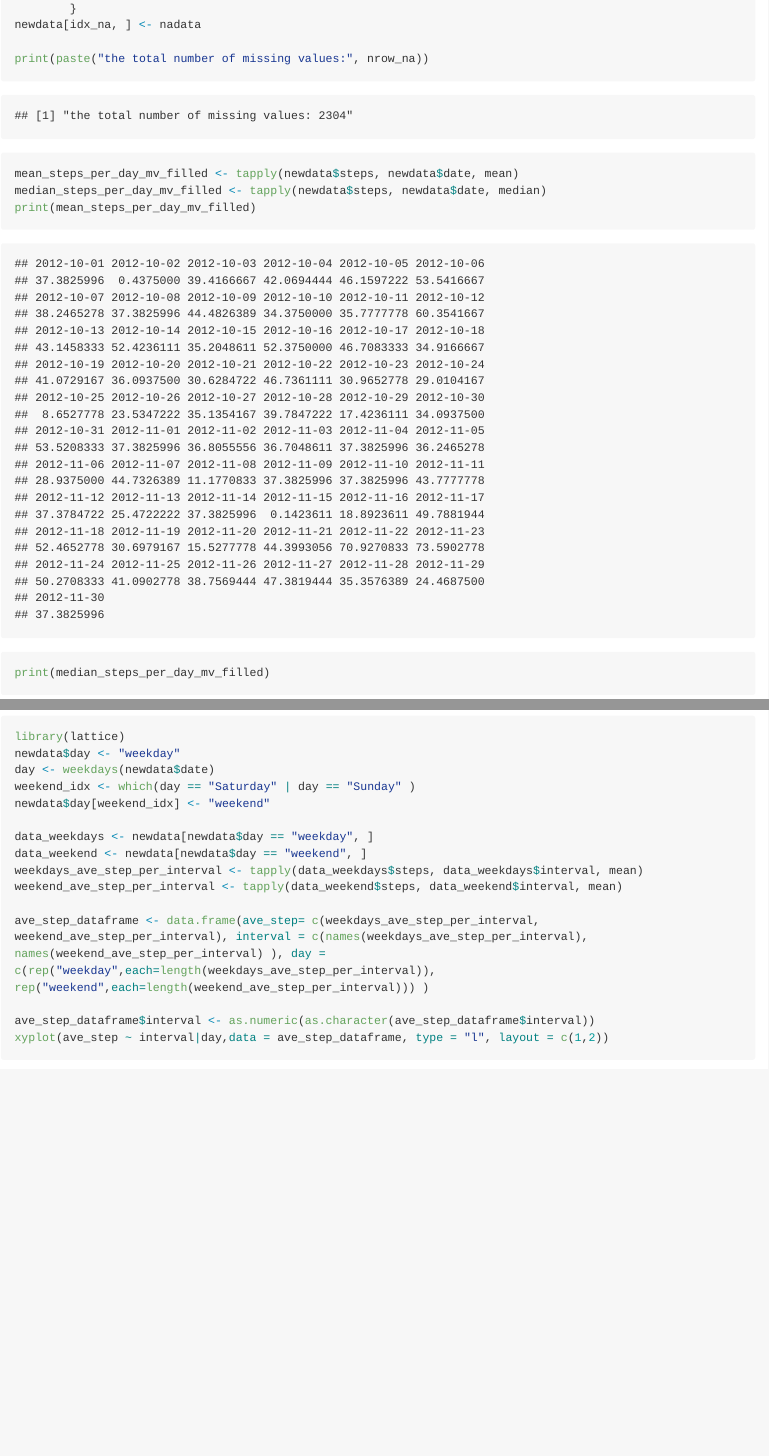
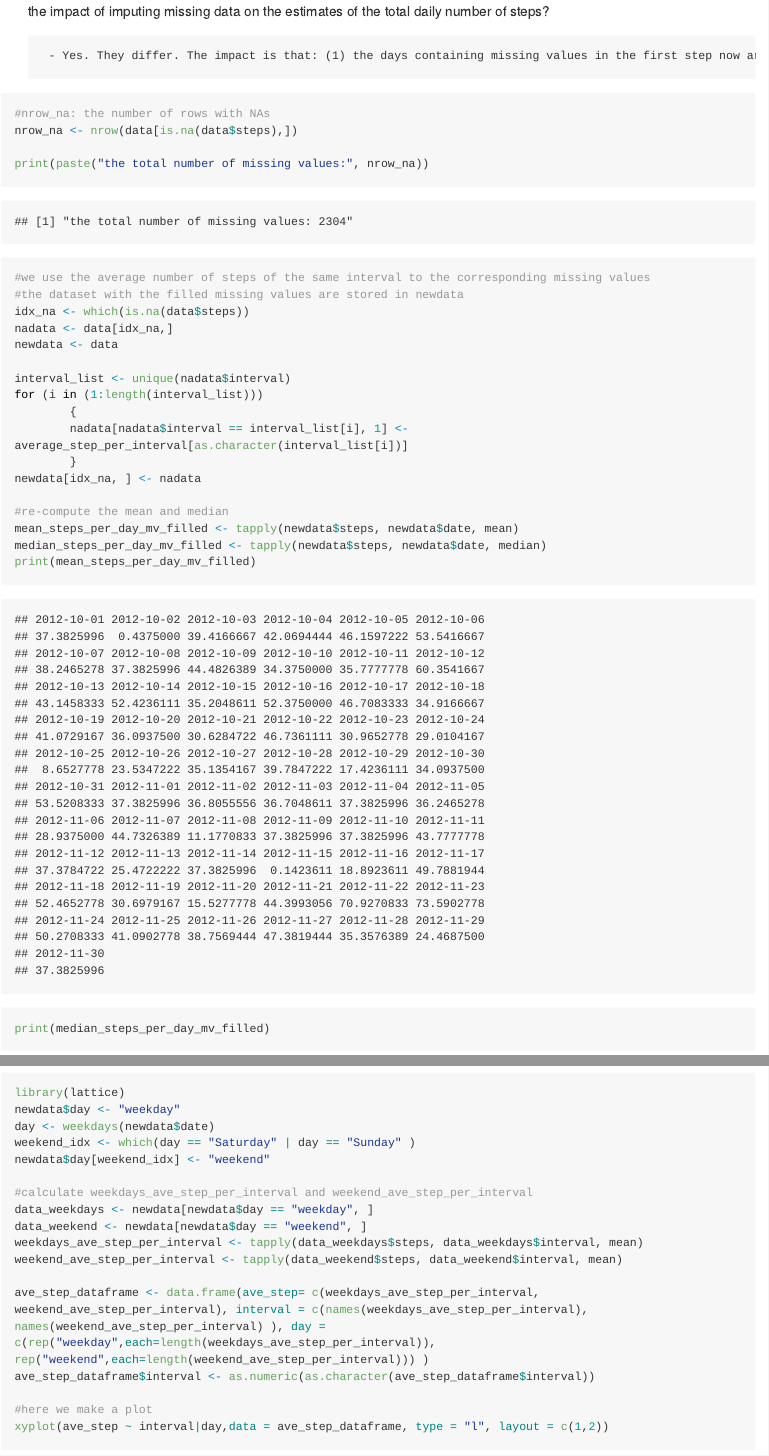
Before and after one commit to chkifa/RepData_PeerAssessment1-1, an R Markdown document (PA1_template.Rmd): the page in a window 1100 px wide, from 3790 px down before the commit and from 3600 px down after it, and a second part further down, joined at a grey line. The pictures show the output file PA1_template.md that the author committed with the source, drawn offline in the style of GitHub; long lines of code are wrapped.

Commit message:
thrid commit

````diff
--- a/PA1_template.Rmd
+++ b/PA1_template.Rmd
@@ -69,16 +69,26 @@ t <- which.max(average_step_per_interval)
 ## Imputing missing values
 1. Calculate and report the total number of missing values in the dataset (i.e. the total number of rows with NAs)
 2. A strategy for filling in all of the missing values in the dataset.
+
         - we assign the average number of steps of the same interval to the corresponding missing values
+
 3. Create a new dataset that is equal to the original dataset but with the missing data filled in.
 4. Make a histogram of the total number of steps taken each day and Calculate and report the mean and median total number of steps taken per day. Do these values differ from the estimates from the first part of the assignment? What is the impact of imputing missing data on the estimates of the total daily number of steps?
+
         - Yes. They differ. The impact is that: (1) the days containing missing values in the first step now are moved from the bin 0-5000 to the bin 10000 - 15000 (2) the days containing missing values have the same values after filled by the average.
 
 ```{r }
+#nrow_na: the number of rows with NAs
 nrow_na <- nrow(data[is.na(data$steps),])
+
+print(paste("the total number of missing values:", nrow_na))
+
+#we use the average number of steps of the same interval to the corresponding missing values
+#the dataset with the filled missing values are stored in newdata
 idx_na <- which(is.na(data$steps))
 nadata <- data[idx_na,]
 newdata <- data
+
 interval_list <- unique(nadata$interval)
 for (i in (1:length(interval_list)))
         {
@@ -86,7 +96,7 @@ for (i in (1:length(interval_list)))
         }
 newdata[idx_na, ] <- nadata
 
-print(paste("the total number of missing values:", nrow_na))
+#re-compute the mean and median
 mean_steps_per_day_mv_filled <- tapply(newdata$steps, newdata$date, mean)
 median_steps_per_day_mv_filled <- tapply(newdata$steps, newdata$date, median)
 print(mean_steps_per_day_mv_filled)
@@ -109,13 +119,15 @@ day <- weekdays(newdata$date)
 weekend_idx <- which(day == "Saturday" | day == "Sunday" )
 newdata$day[weekend_idx] <- "weekend"
 
+#calculate weekdays_ave_step_per_interval and weekend_ave_step_per_interval
 data_weekdays <- newdata[newdata$day == "weekday", ]
 data_weekend <- newdata[newdata$day == "weekend", ]
 weekdays_ave_step_per_interval <- tapply(data_weekdays$steps, data_weekdays$interval, mean)
 weekend_ave_step_per_interval <- tapply(data_weekend$steps, data_weekend$interval, mean)
 
 ave_step_dataframe <- data.frame(ave_step= c(weekdays_ave_step_per_interval, weekend_ave_step_per_interval), interval = c(names(weekdays_ave_step_per_interval), names(weekend_ave_step_per_interval) ), day = c(rep("weekday",each=length(weekdays_ave_step_per_interval)), rep("weekend",each=length(weekend_ave_step_per_interval))) )
+ave_step_dataframe$interval <- as.numeric(as.character(ave_step_dataframe$interval))
 
-ave_step_dataframe$interval <- as.numeric(as.character(ave_step_dataframe$interval))
+#here we make a plot
 xyplot(ave_step ~ interval|day,data = ave_step_dataframe, type = "l", layout = c(1,2))
 ```
````
Also changed, not shown: PA1_template.html, PA1_template.md.
